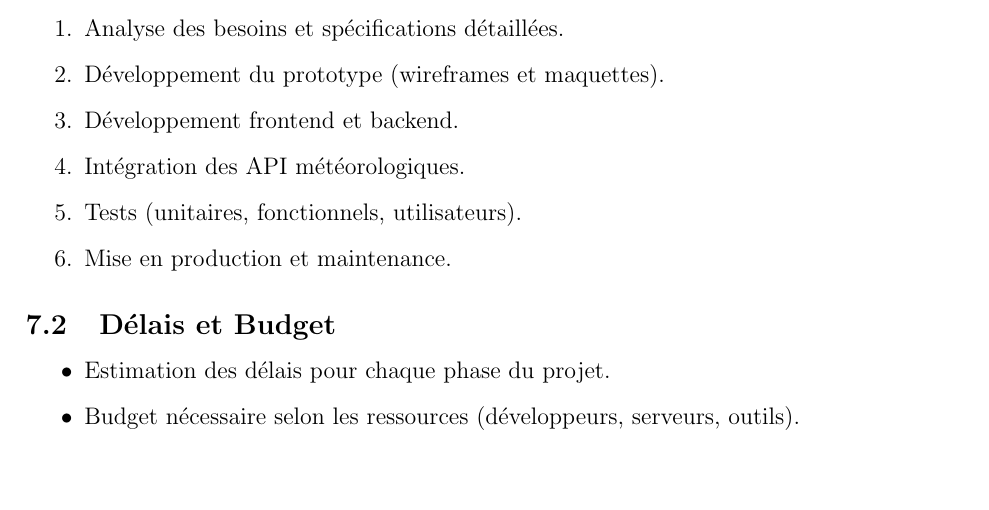
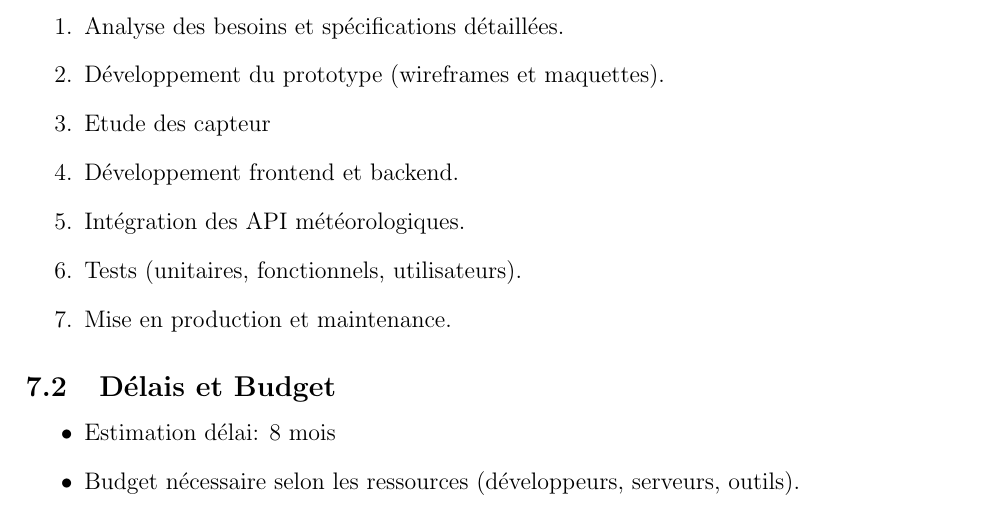
Before and after one commit to Alexim71/Projet-Final-EN, a LaTeX document (latex-libelle/latex-Alexima/untitled-1.tex): part of page 4 of 5, cut so that both start at the same text, the shorter picture padded with empty space. Compiled offline with pdfLaTeX.

Commit message:
with additionnal festures

```diff
--- a/latex-libelle/latex-Alexima/untitled-1.tex
+++ b/latex-libelle/latex-Alexima/untitled-1.tex
@@ -128,6 +128,7 @@ Les utilisateurs ciblés par cette application sont :
 \begin{enumerate}
     \item Analyse des besoins et spécifications détaillées.
     \item Développement du prototype (wireframes et maquettes).
+   \item Etude des capteur
     \item Développement frontend et backend.
     \item Intégration des API météorologiques.
     \item Tests (unitaires, fonctionnels, utilisateurs).
@@ -136,7 +137,7 @@ Les utilisateurs ciblés par cette application sont :
 
 \subsection{Délais et Budget}
 \begin{itemize}
-    \item Estimation des délais pour chaque phase du projet.
+    \item Estimation délai: 8 mois
     \item Budget nécessaire selon les ressources (développeurs, serveurs, outils).
 \end{itemize}
 
```
Also changed, not shown: latex-libelle/latex-Alexima/untitled-1.pdf, 1 other file.
